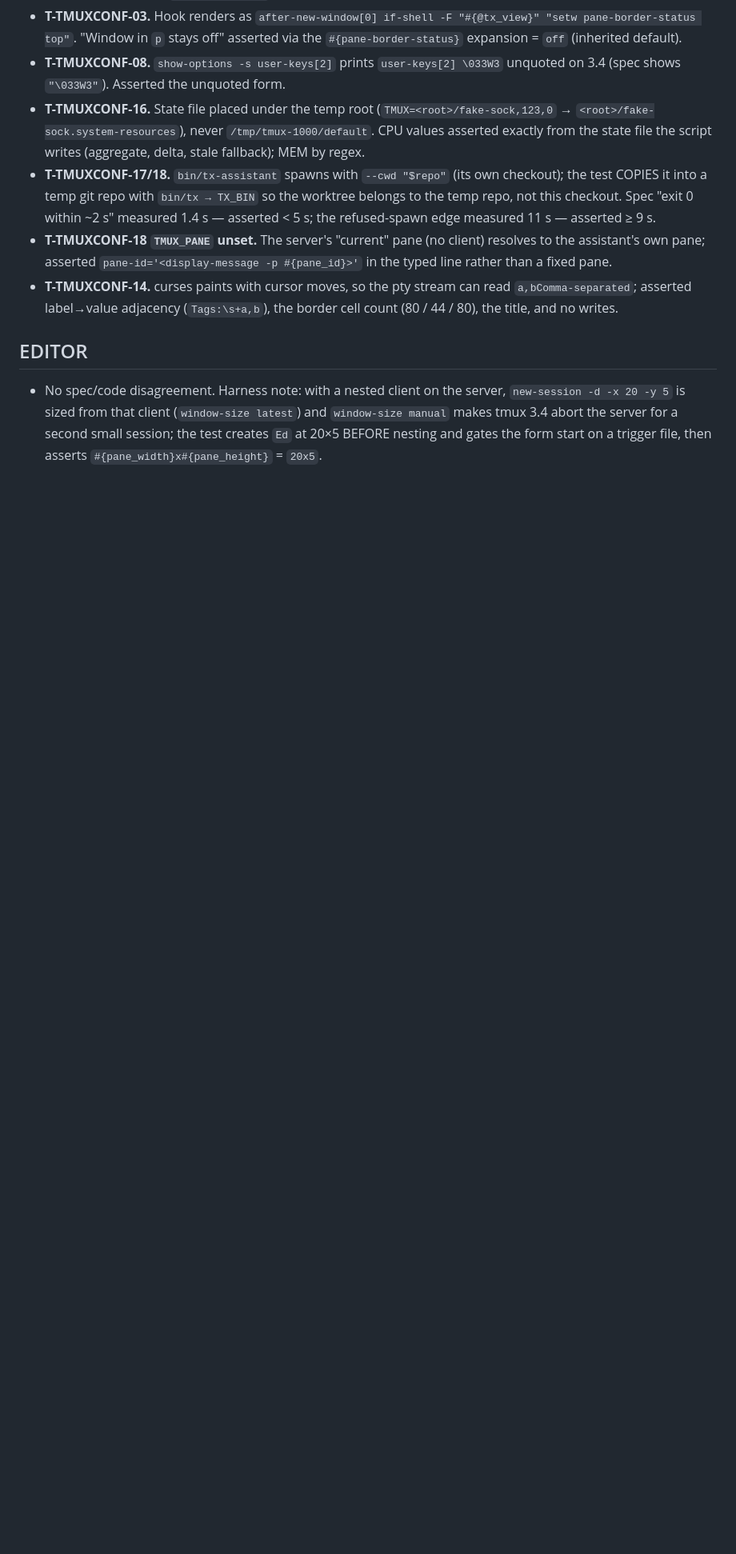
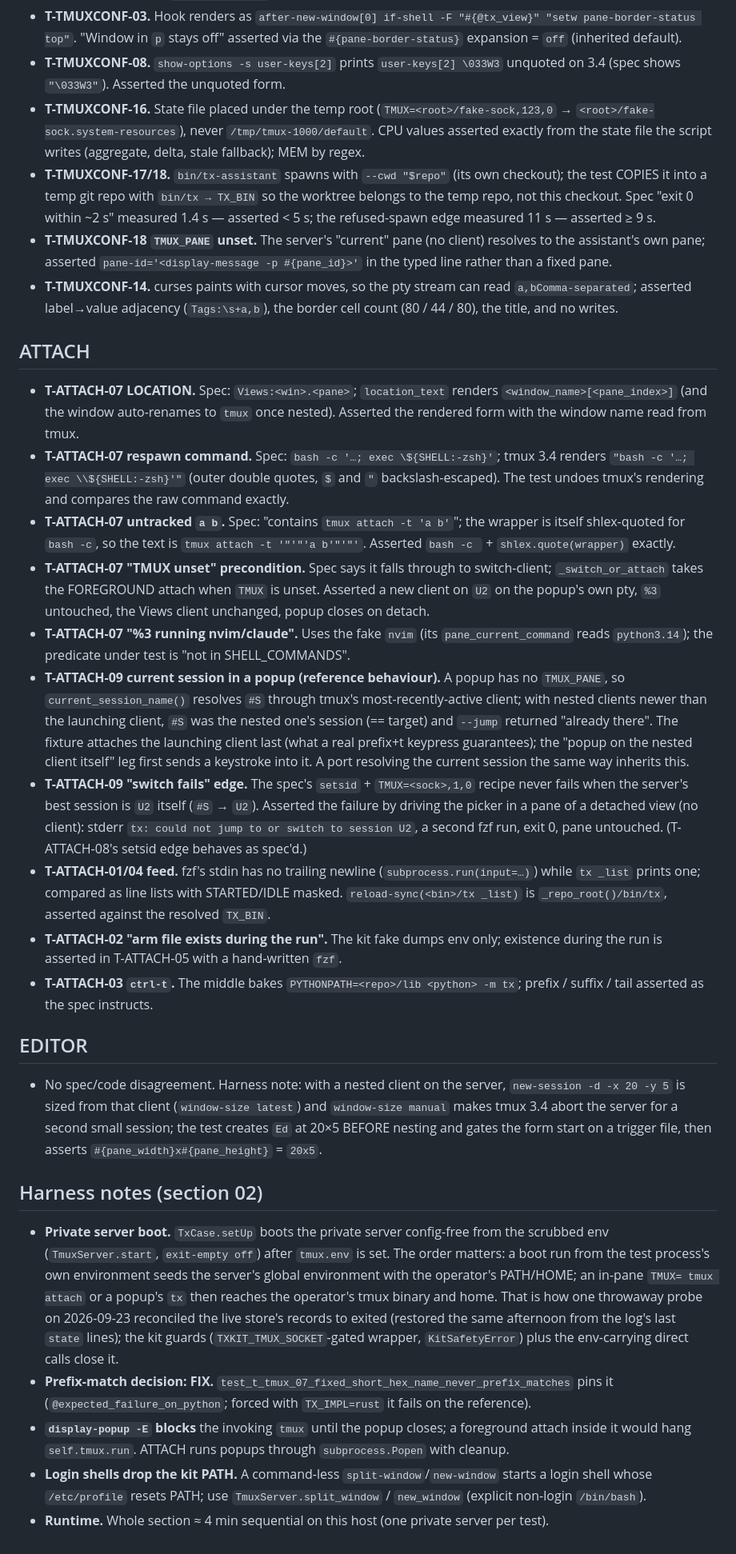
Before and after one commit to wiktordaniec/tx-ide, a Markdown page: port-tests/NOTES-02.md, the part around the change. Shown at 80% size. GitHub-like rendering; blank space fills up the shorter version.

Commit message:
docs(port-tests): NOTES-02 — ATTACH entries, harness notes (server boot order, prefix-match decision, popup blocking, login-shell PATH)

```diff
--- a/port-tests/NOTES-02.md
+++ b/port-tests/NOTES-02.md
@@ -117,6 +117,40 @@ Linux). Each entry: what the spec said, what the code does (verified in `lib/tx/
   `a,bComma-separated`; asserted label→value adjacency (`Tags:\s+a,b`), the border cell count
   (80 / 44 / 80), the title, and no writes.
 
+## ATTACH
+
+- **T-ATTACH-07 LOCATION.** Spec: `Views:<win>.<pane>`; `location_text` renders
+  `<window_name>[<pane_index>]` (and the window auto-renames to `tmux` once nested). Asserted the
+  rendered form with the window name read from tmux.
+- **T-ATTACH-07 respawn command.** Spec: `bash -c '…; exec \${SHELL:-zsh}'`; tmux 3.4 renders
+  `"bash -c '…; exec \\${SHELL:-zsh}'"` (outer double quotes, `$` and `"` backslash-escaped).
+  The test undoes tmux's rendering and compares the raw command exactly.
+- **T-ATTACH-07 untracked `a b`.** Spec: "contains `tmux attach -t 'a b'`"; the wrapper is itself
+  shlex-quoted for `bash -c`, so the text is `tmux attach -t '"'"'a b'"'"'`. Asserted
+  `bash -c ` + `shlex.quote(wrapper)` exactly.
+- **T-ATTACH-07 "TMUX unset" precondition.** Spec says it falls through to switch-client;
+  `_switch_or_attach` takes the FOREGROUND attach when `TMUX` is unset. Asserted a new client on
+  `U2` on the popup's own pty, `%3` untouched, the Views client unchanged, popup closes on detach.
+- **T-ATTACH-07 "%3 running nvim/claude".** Uses the fake `nvim` (its `pane_current_command` reads
+  `python3.14`); the predicate under test is "not in SHELL_COMMANDS".
+- **T-ATTACH-09 current session in a popup (reference behaviour).** A popup has no `TMUX_PANE`, so
+  `current_session_name()` resolves `#S` through tmux's most-recently-active client; with nested
+  clients newer than the launching client, `#S` was the nested one's session (== target) and
+  `--jump` returned "already there". The fixture attaches the launching client last (what a real
+  prefix+t keypress guarantees); the "popup on the nested client itself" leg first sends a keystroke
+  into it. A port resolving the current session the same way inherits this.
+- **T-ATTACH-09 "switch fails" edge.** The spec's `setsid` + `TMUX=<sock>,1,0` recipe never fails
+  when the server's best session is `U2` itself (`#S` → `U2`). Asserted the failure by driving the
+  picker in a pane of a detached view (no client): stderr `tx: could not jump to or switch to
+  session U2`, a second fzf run, exit 0, pane untouched. (T-ATTACH-08's setsid edge behaves as spec'd.)
+- **T-ATTACH-01/04 feed.** fzf's stdin has no trailing newline (`subprocess.run(input=…)`) while
+  `tx _list` prints one; compared as line lists with STARTED/IDLE masked.
+  `reload-sync(<bin>/tx _list)` is `_repo_root()/bin/tx`, asserted against the resolved `TX_BIN`.
+- **T-ATTACH-02 "arm file exists during the run".** The kit fake dumps env only; existence during
+  the run is asserted in T-ATTACH-05 with a hand-written `fzf`.
+- **T-ATTACH-03 `ctrl-t`.** The middle bakes `PYTHONPATH=<repo>/lib <python> -m tx`;
+  prefix / suffix / tail asserted as the spec instructs.
+
 ## EDITOR
 
 - No spec/code disagreement. Harness note: with a nested client on the server,
@@ -124,3 +158,22 @@ Linux). Each entry: what the spec said, what the code does (verified in `lib/tx/
   `window-size manual` makes tmux 3.4 abort the server for a second small session; the test
   creates `Ed` at 20×5 BEFORE nesting and gates the form start on a trigger file, then asserts
   `#{pane_width}x#{pane_height}` = `20x5`.
+
+## Harness notes (section 02)
+
+- **Private server boot.** `TxCase.setUp` boots the private server config-free from the scrubbed
+  env (`TmuxServer.start`, `exit-empty off`) after `tmux.env` is set. The order matters: a boot run
+  from the test process's own environment seeds the server's global environment with the
+  operator's PATH/HOME; an in-pane `TMUX= tmux attach` or a popup's `tx` then reaches the
+  operator's tmux binary and home. That is how one throwaway probe on 2026-09-23 reconciled the
+  live store's records to exited (restored the same afternoon from the log's last `state` lines);
+  the kit guards (`TXKIT_TMUX_SOCKET`-gated wrapper, `KitSafetyError`) plus the env-carrying
+  direct calls close it.
+- **Prefix-match decision: FIX.** `test_t_tmux_07_fixed_short_hex_name_never_prefix_matches`
+  pins it (`@expected_failure_on_python`; forced with `TX_IMPL=rust` it fails on the reference).
+- **`display-popup -E` blocks** the invoking `tmux` until the popup closes; a foreground attach
+  inside it would hang `self.tmux.run`. ATTACH runs popups through `subprocess.Popen` with cleanup.
+- **Login shells drop the kit PATH.** A command-less `split-window`/`new-window` starts a login
+  shell whose `/etc/profile` resets PATH; use `TmuxServer.split_window` / `new_window` (explicit
+  non-login `/bin/bash`).
+- **Runtime.** Whole section ≈ 4 min sequential on this host (one private server per test).
```
